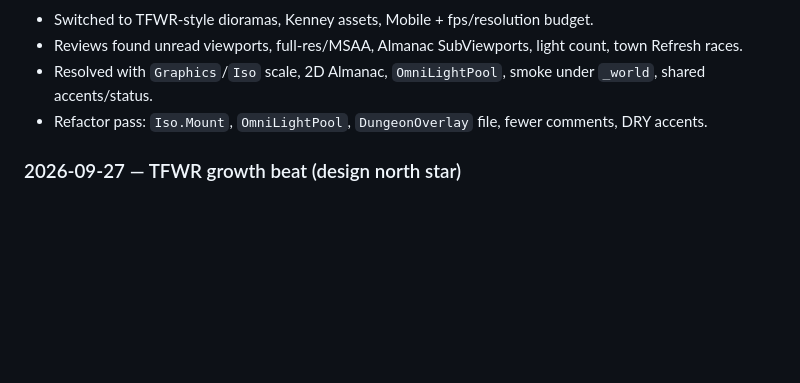
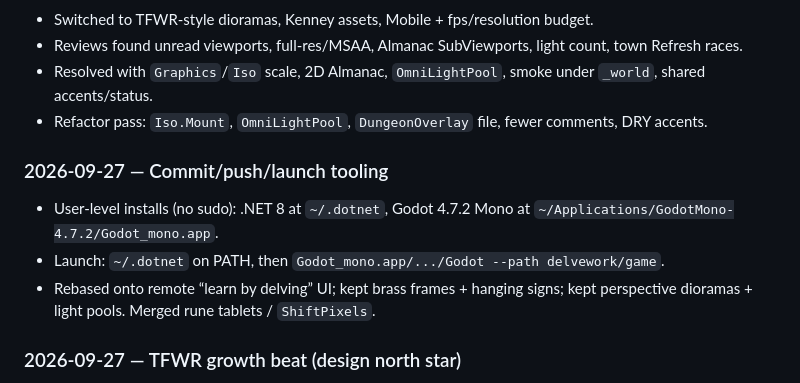
Before and after one commit to Streats22/the_idea_was_replaced, a Markdown page: memory.md, the part around the change. Rendered like a GitHub page; blank space fills up the shorter version.

Commit message:
Note local Godot/.NET paths and the UI+diorama merge in memory.
Co-authored-by: Cursor <cursoragent@cursor.com>

```diff
--- a/memory.md
+++ b/memory.md
@@ -144,6 +144,12 @@ Owner’s PC has hard-crashed / needed RAM reseating. Crashing is not acceptable
 - Resolved with `Graphics`/`Iso` scale, 2D Almanac, `OmniLightPool`, smoke under `_world`, shared accents/status.
 - Refactor pass: `Iso.Mount`, `OmniLightPool`, `DungeonOverlay` file, fewer comments, DRY accents.
 
+### 2026-09-27 — Commit/push/launch tooling
+
+- User-level installs (no sudo): .NET 8 at `~/.dotnet`, Godot 4.7.2 Mono at `~/Applications/GodotMono-4.7.2/Godot_mono.app`.
+- Launch: `~/.dotnet` on PATH, then `Godot_mono.app/.../Godot --path delvework/game`.
+- Rebased onto remote “learn by delving” UI; kept brass frames + hanging signs; kept perspective dioramas + light pools. Merged rune tablets / `ShiftPixels`.
+
 ### 2026-09-27 — TFWR growth beat (design north star)
 
 Owner loves TFWR’s feeling: **start tiny → expand the space → then make it move/act**.
```
